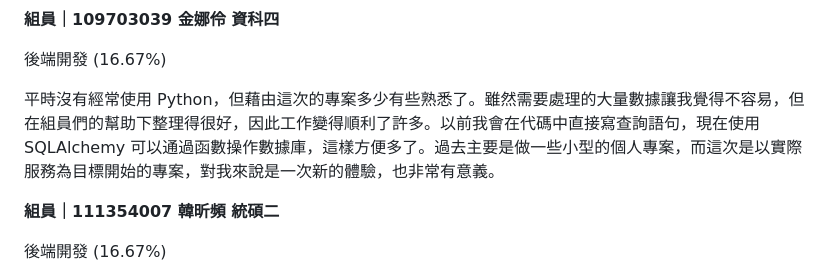
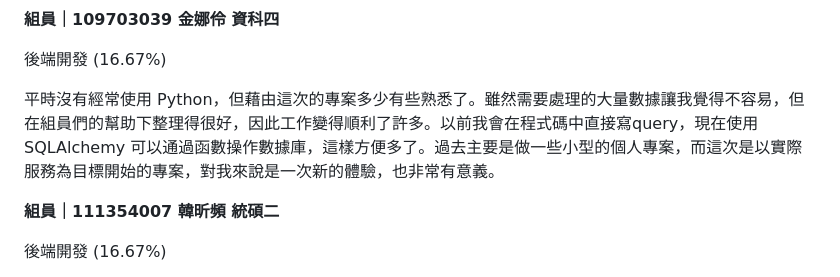
Before and after one commit to ZeoXer/dbms-final-project, a Markdown page: doc/README.md, the part around the change. GitHub-like rendering.

```diff
--- a/doc/README.md
+++ b/doc/README.md
@@ -720,7 +720,7 @@ graph TD;
 
 後端開發 (16.67%)
 
-平時沒有經常使用 Python，但藉由這次的專案多少有些熟悉了。雖然需要處理的大量數據讓我覺得不容易，但在組員們的幫助下整理得很好，因此工作變得順利了許多。以前我會在代碼中直接寫查詢語句，現在使用 SQLAlchemy 可以通過函數操作數據庫，這樣方便多了。過去主要是做一些小型的個人專案，而這次是以實際服務為目標開始的專案，對我來說是一次新的體驗，也非常有意義。
+平時沒有經常使用 Python，但藉由這次的專案多少有些熟悉了。雖然需要處理的大量數據讓我覺得不容易，但在組員們的幫助下整理得很好，因此工作變得順利了許多。以前我會在程式碼中直接寫query，現在使用 SQLAlchemy 可以通過函數操作數據庫，這樣方便多了。過去主要是做一些小型的個人專案，而這次是以實際服務為目標開始的專案，對我來說是一次新的體驗，也非常有意義。
 
 **組員｜111354007 韓昕頻 統碩二**
 
```
